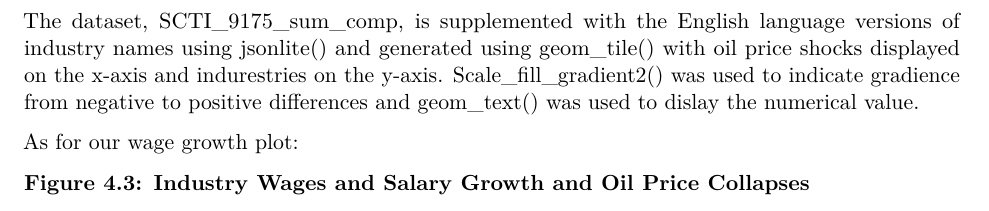
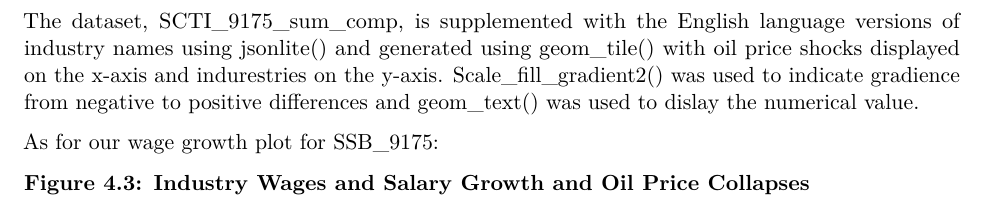
Before and after one commit to Tonystankyy/ECON4170, an R Markdown document (ECON4170.rmd): part of page 9 of 9, cut so that both start at the same text. Rendered offline with R 4.5, knitr and Pandoc, then LaTeX, with nearby package versions; some code elsewhere in the file could not run offline.

Commit message:
Update ECON4170.rmd

````diff
--- a/ECON4170.rmd
+++ b/ECON4170.rmd
@@ -1601,7 +1602,7 @@ ggplot(SCTI_9175_sum_comp,
 
 The dataset, SCTI_9175_sum_comp, is supplemented with the English language versions of industry names using jsonlite() and generated using geom_tile() with oil price shocks displayed on the x-axis and indurestries on the y-axis. Scale_fill_gradient2() was used to indicate gradience from negative to positive differences and geom_text() was used to dislay the numerical value.
 
-As for our wage growth plot:
+As for our wage growth plot for SSB_9175:
 
 **Figure 4.3: Industry Wages and Salary Growth and Oil Price Collapses**
 ```{r Figure 4.3, fig.show='hold', out.width='75%',fig.width= 12 , fig.align='center', echo=FALSE, message=FALSE, warning=FALSE}
````
Also changed, not shown: ECON4170.rmd (2 more changed lines).
